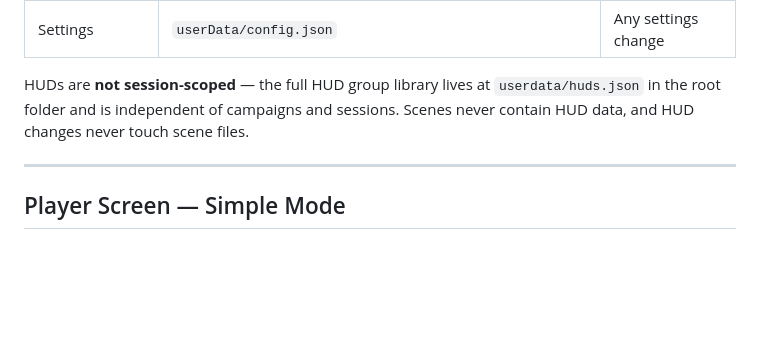
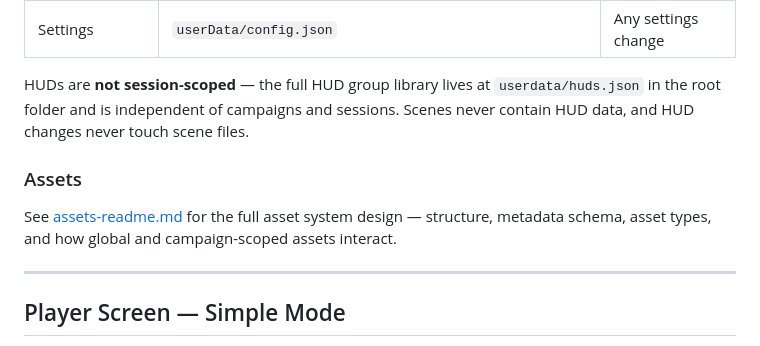
Before and after one commit to Nightbro/tavern-screen, a Markdown page: README.md, the part around the change. Rendered like a GitHub page; blank space fills up the shorter version.

Commit message:
Add assets-readme.md with asset system design

```diff
--- a/README.md
+++ b/README.md
@@ -349,6 +349,10 @@ Campaigns and sessions are stored alongside the map library under the same root
 
 HUDs are **not session-scoped** — the full HUD group library lives at `userdata/huds.json` in the root folder and is independent of campaigns and sessions. Scenes never contain HUD data, and HUD changes never touch scene files.
 
+### Assets
+
+See [assets-readme.md](assets-readme.md) for the full asset system design — structure, metadata schema, asset types, and how global and campaign-scoped assets interact.
+
 ---
 
 ## Player Screen — Simple Mode
```
Also changed, not shown: assets-readme.md (added, +137 -0 lines).
